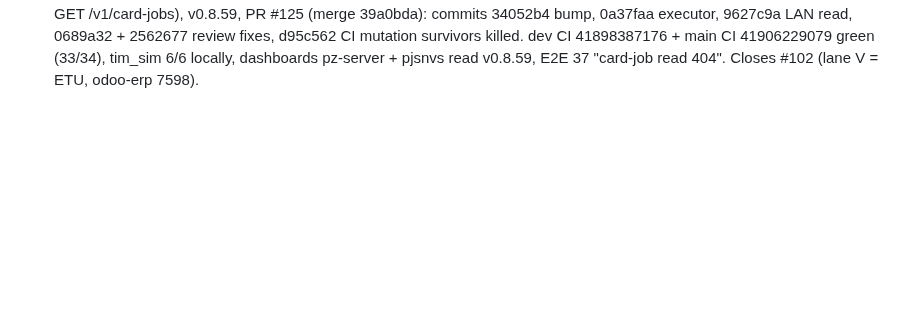
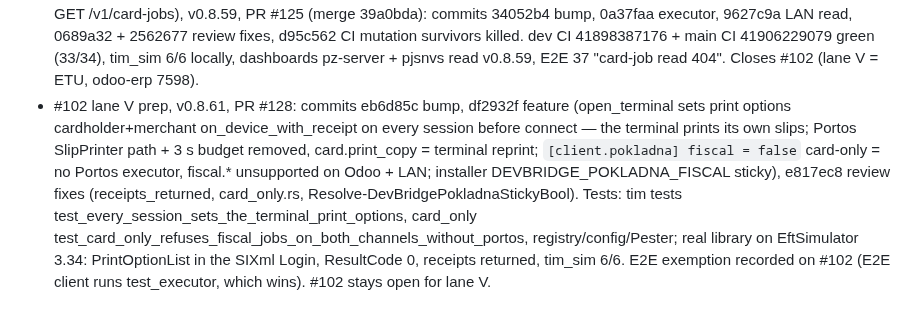
Before and after one commit to zbynekdrlik/devbridge, a Markdown page: docs/autopilot-log.md, the part around the change. Rendered like a GitHub page; blank space fills up the shorter version.

Commit message:
docs: autopilot log - #102 lane V prep
Co-Authored-By: Claude Opus 5.5 <noreply@anthropic.com>

```diff
--- a/docs/autopilot-log.md
+++ b/docs/autopilot-log.md
@@ -44,3 +44,4 @@
 - #102 lane D1 (TIM binding + session + logs), v0.8.57, PR #122 (merge 4c3a43b): commits e6a4865 config, 618fd18 tim module, 7f2e1b6 installer, ae2ad01 docs, b3cc5a1 review fixes, 4569a97 busy-test gate, 5620622 mutation fix. Feature (tests in the same PR): `tim/tests.rs` fake TIM (session order + teardown, reconnect gap, busy / offline, card.* refused, log rotation / gzip / 100 days), `tests/tim_sim.rs` real library + EftSimulator (feature `tim-sim`, dev1 only, 2/2). Decisions: runtime `libloading` (never build-time linking), connect per use with a 2 s reconnect gap (simulator refuses a connect ~0.5 s after a disconnect), no timer probe, a library that does not load = `offline` never a start failure. Open: POS-ID `KASA-<id>` vs the SDK's six-digit EP2 rule (design question on #102); D2 / D3.
 - #102 lane D2 (card.purchase two-phase held session, card.commit / card.rollback on the settle queue, 45 s deadline, restart reconcile by exact trans_seq + no later payment else a person, slip on Portos printers/print, POS-ID = till id), v0.8.58, PR 124 (merge 4d52570): commits 9c458a0 458e271 0ec7825 554263e; fake-TIM tests card_jobs_tests / card_tests / journal_card_tests + tim_sim 5/5 on the real library; review 1 red 3 yellow 4 blue fixed in 0ec7825; local mutation 0 missed; dev CI 41865718224 + main CI 41874170310 green; D3 open.
 - #102 lane D3 (card.credit two-phase, card.reversal TransSeq-only + at-most-once + rc 67 → period_closed only after a journaled balance, card.activate / deactivate / balance, 23:50 safety balance journaled in card_balances, card.print_copy, LAN GET /v1/card-jobs), v0.8.59, PR #125 (merge 39a0bda): commits 34052b4 bump, 0a37faa executor, 9627c9a LAN read, 0689a32 + 2562677 review fixes, d95c562 CI mutation survivors killed. dev CI 41898387176 + main CI 41906229079 green (33/34), tim_sim 6/6 locally, dashboards pz-server + pjsnvs read v0.8.59, E2E 37 "card-job read 404". Closes #102 (lane V = ETU, odoo-erp 7598).
+- #102 lane V prep, v0.8.61, PR #128: commits eb6d85c bump, df2932f feature (open_terminal sets print options cardholder+merchant on_device_with_receipt on every session before connect — the terminal prints its own slips; Portos SlipPrinter path + 3 s budget removed, card.print_copy = terminal reprint; `[client.pokladna] fiscal = false` card-only = no Portos executor, fiscal.* unsupported on Odoo + LAN; installer DEVBRIDGE_POKLADNA_FISCAL sticky), e817ec8 review fixes (receipts_returned, card_only.rs, Resolve-DevBridgePokladnaStickyBool). Tests: tim tests test_every_session_sets_the_terminal_print_options, card_only test_card_only_refuses_fiscal_jobs_on_both_channels_without_portos, registry/config/Pester; real library on EftSimulator 3.34: PrintOptionList in the SIXml Login, ResultCode 0, receipts returned, tim_sim 6/6. E2E exemption recorded on #102 (E2E client runs test_executor, which wins). #102 stays open for lane V.
```
